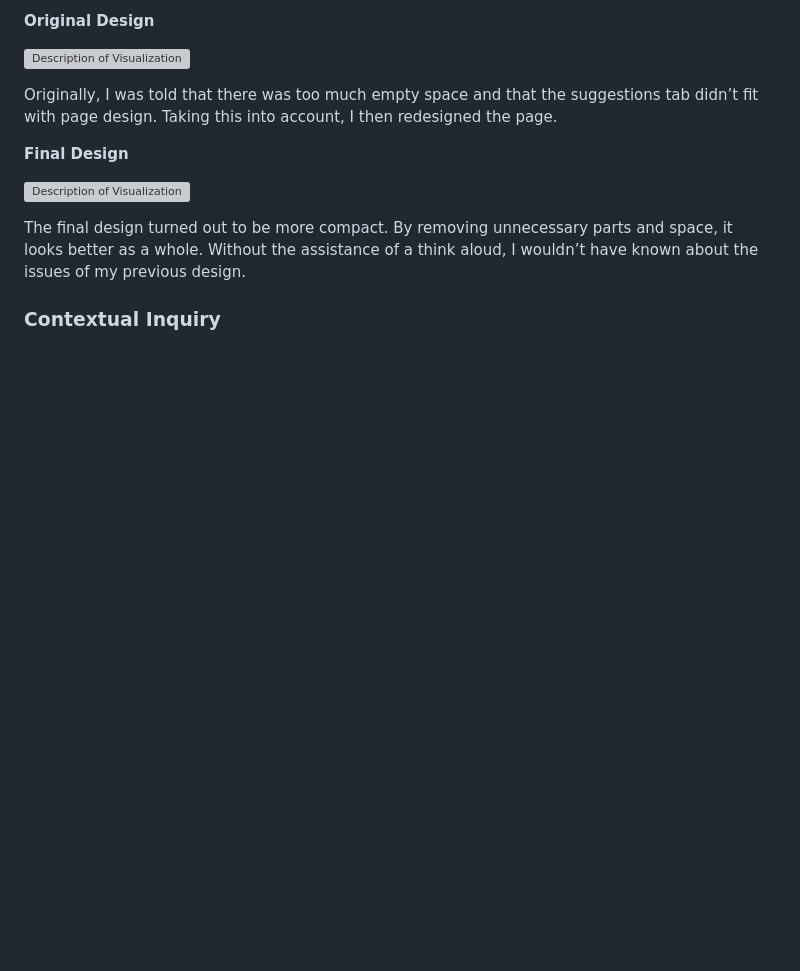
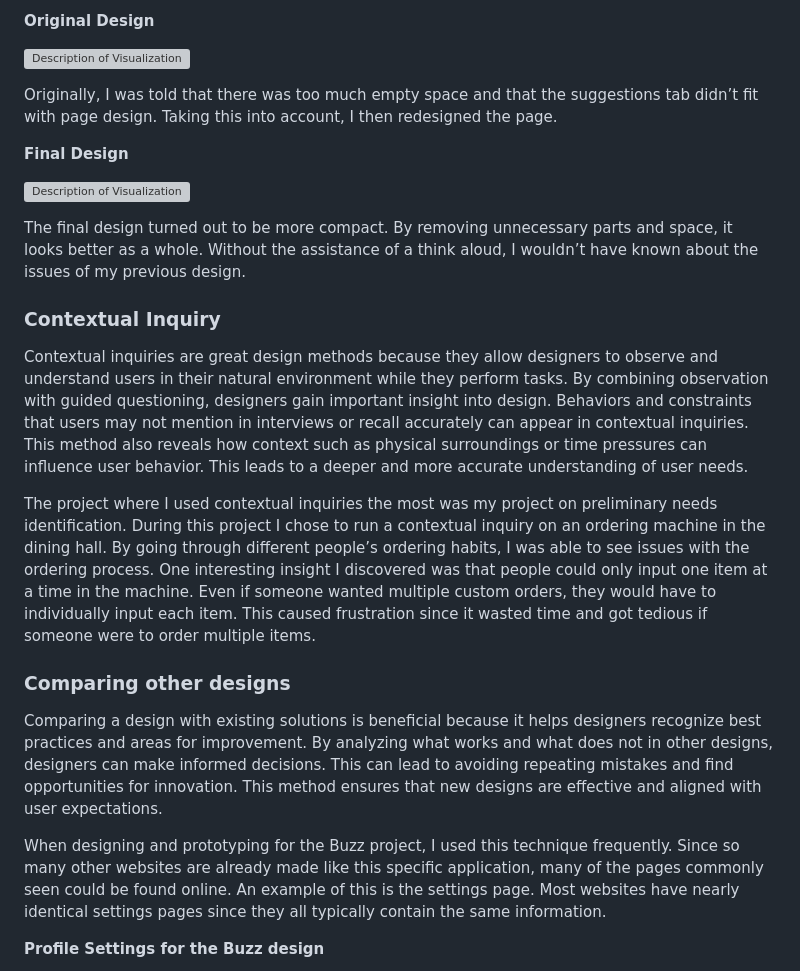
Before and after one commit to DavidRHF/DavidRHF.github.io, a Markdown page: College Courses/User Experience/Manifesto.md, the part around the change printed below. GitHub-like rendering; blank space fills up the shorter version; grey boxes are pictures that could not be loaded.

```diff
--- a/College Courses/User Experience/Manifesto.md
+++ b/College Courses/User Experience/Manifesto.md
@@ -62,3 +62,17 @@ The final design turned out to be more compact. By removing unnecessary parts an
 
 
 ### Contextual Inquiry
+Contextual inquiries are great design methods because they allow designers to observe and understand users in their natural environment while they perform tasks. By combining observation with guided questioning, designers gain important insight into design. Behaviors and constraints that users may not mention in interviews or recall accurately can appear in contextual inquiries. This method also reveals how context such as physical surroundings or time pressures can influence user behavior. This leads to a deeper and more accurate understanding of user needs.
+
+The project where I used contextual inquiries the most was my project on preliminary needs identification. During this project I chose to run a contextual inquiry on an ordering machine in the dining hall. By going through different people’s ordering habits, I was able to see issues with the ordering process. One interesting insight I discovered was that people could only input one item at a time in the machine. Even if someone wanted multiple custom orders, they would have to individually input each item. This caused frustration since it wasted time and got tedious if someone were to order multiple items.
+
+
+
+### Comparing other designs
+Comparing a design with existing solutions is beneficial because it helps designers recognize best practices and areas for improvement. By analyzing what works and what does not in other designs, designers can make informed decisions. This can lead to avoiding repeating mistakes and find opportunities for innovation. This method ensures that new designs are effective and aligned with user expectations.
+
+When designing and prototyping for the Buzz project, I used this technique frequently. Since so many other websites are already made like this specific application, many of the pages commonly seen could be found online. An example of this is the settings page. Most websites have nearly identical settings pages since they all typically contain the same information.
+
+
+**Profile Settings for the Buzz design**
+
```
Also changed, not shown: other parts of College Courses/User Experience/Manifesto.md (+9 -0 lines).
